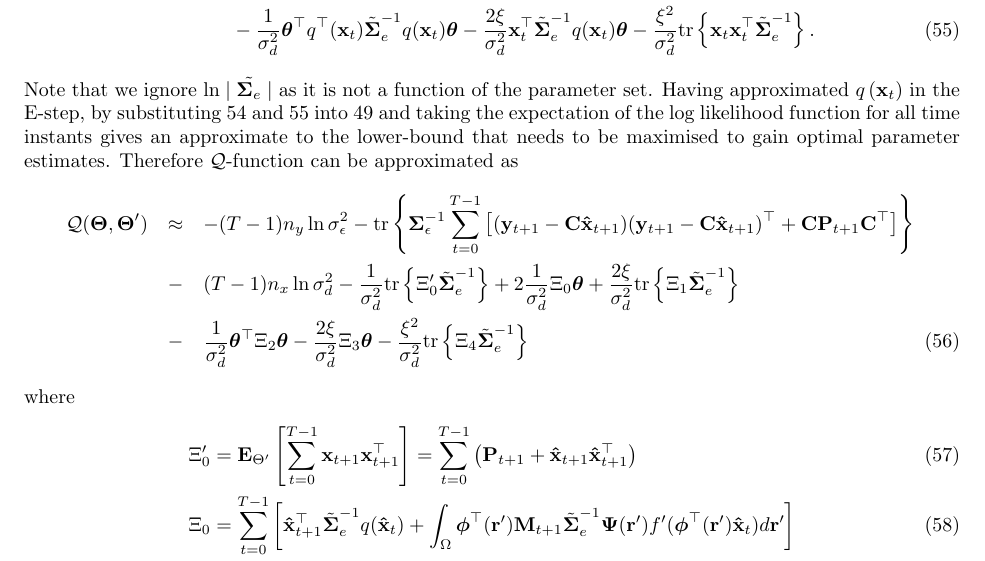
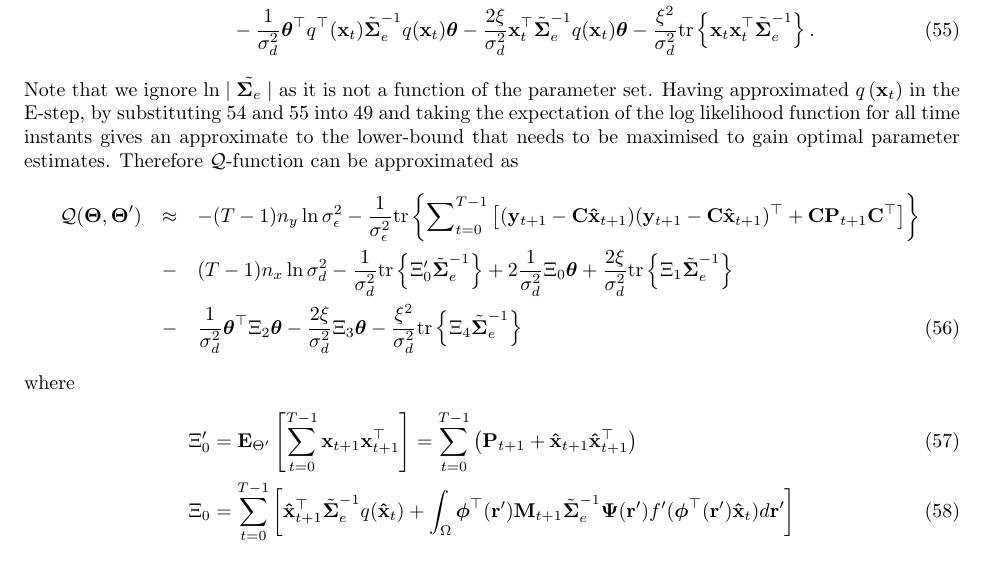
Before and after one commit to mikedewar/BrainIDE, a LaTeX paper (ltx/data_paper/DataPaper.tex): part of page 9 of 15, cut so that both start at the same text. Compiled offline with pdfLaTeX.

Commit message:
edits to M step

```diff
--- a/ltx/data_paper/DataPaper.tex
+++ b/ltx/data_paper/DataPaper.tex
@@ -381,7 +381,7 @@ Note that $\boldsymbol\Sigma_e=\sigma_d^2\tilde{\boldsymbol\Sigma}_e$ where $\ti
 \end{align}
 Note that we ignore $\ln\mid\tilde{\boldsymbol\Sigma_e}\mid $ as it is not a function of the parameter set. Having approximated $q\left(\mathbf x_t\right)$ in the E-step, by substituting  \ref{eq:Qfunctiontrace1} and \ref{eq:Qfunctiontrace2} into \ref{eq:QIntermsofJointDist} and taking the expectation of the log likelihood function for all time instants gives an approximate to the lower-bound that needs to be maximised to gain optimal parameter estimates. Therefore $\mathcal Q$-function can be approximated as
 \begin{eqnarray}\label{eq:Voldermont}
- \mathcal Q(\boldsymbol \Theta,\boldsymbol\Theta')&\approx& -(T-1)n_y\ln \sigma_{\epsilon}^2-\mathrm{tr}\left\lbrace\boldsymbol\Sigma_{\epsilon}^{-1}\sum_{t=0}^{T-1}\left[ (\mathbf y_{t+1}-\mathbf C\mathbf{\hat{x}}_{t+1}) (\mathbf y_{t+1}-\mathbf C\mathbf{\hat{x}}_{t+1})^\top+\mathbf C \mathbf P_{t+1}\mathbf C^\top\right] \right\rbrace\nonumber \\
+ \mathcal Q(\boldsymbol \Theta,\boldsymbol\Theta')&\approx& -(T-1)n_y\ln \sigma_{\epsilon}^2-\frac{1}{\sigma_{\epsilon}^2}\mathrm{tr}\left\lbrace\boldsymbol\sum_{t=0}^{T-1}\left[ (\mathbf y_{t+1}-\mathbf C\mathbf{\hat{x}}_{t+1}) (\mathbf y_{t+1}-\mathbf C\mathbf{\hat{x}}_{t+1})^\top+\mathbf C \mathbf P_{t+1}\mathbf C^\top\right] \right\rbrace\nonumber \\
 &-&(T-1)n_x\ln\sigma_d^2-\frac{1}{\sigma_d^2}\mathrm{tr}\left\lbrace \Xi'_0 \tilde{\boldsymbol\Sigma}_e^{-1}\right\rbrace +2\frac{1}{\sigma_d^2}\Xi_0\boldsymbol\theta+
 \frac{2\xi}{\sigma_d^2} \mathrm{tr}\left\lbrace \Xi_1 \tilde{\boldsymbol\Sigma}_e^{-1}\right\rbrace \nonumber \\
 &-&\frac{1}{\sigma_d^2}\boldsymbol\theta^\top \Xi_2\boldsymbol\theta-\frac{2\xi}{\sigma_d^2} \Xi_3 \boldsymbol\theta -  \frac{\xi^2}{\sigma_d^2}\mathrm{tr} \left\lbrace\Xi_4\tilde{\boldsymbol\Sigma}_e^{-1} \right\rbrace
```
Also changed, not shown: ltx/data_paper/DataPaper.tex (2 more changed lines).
